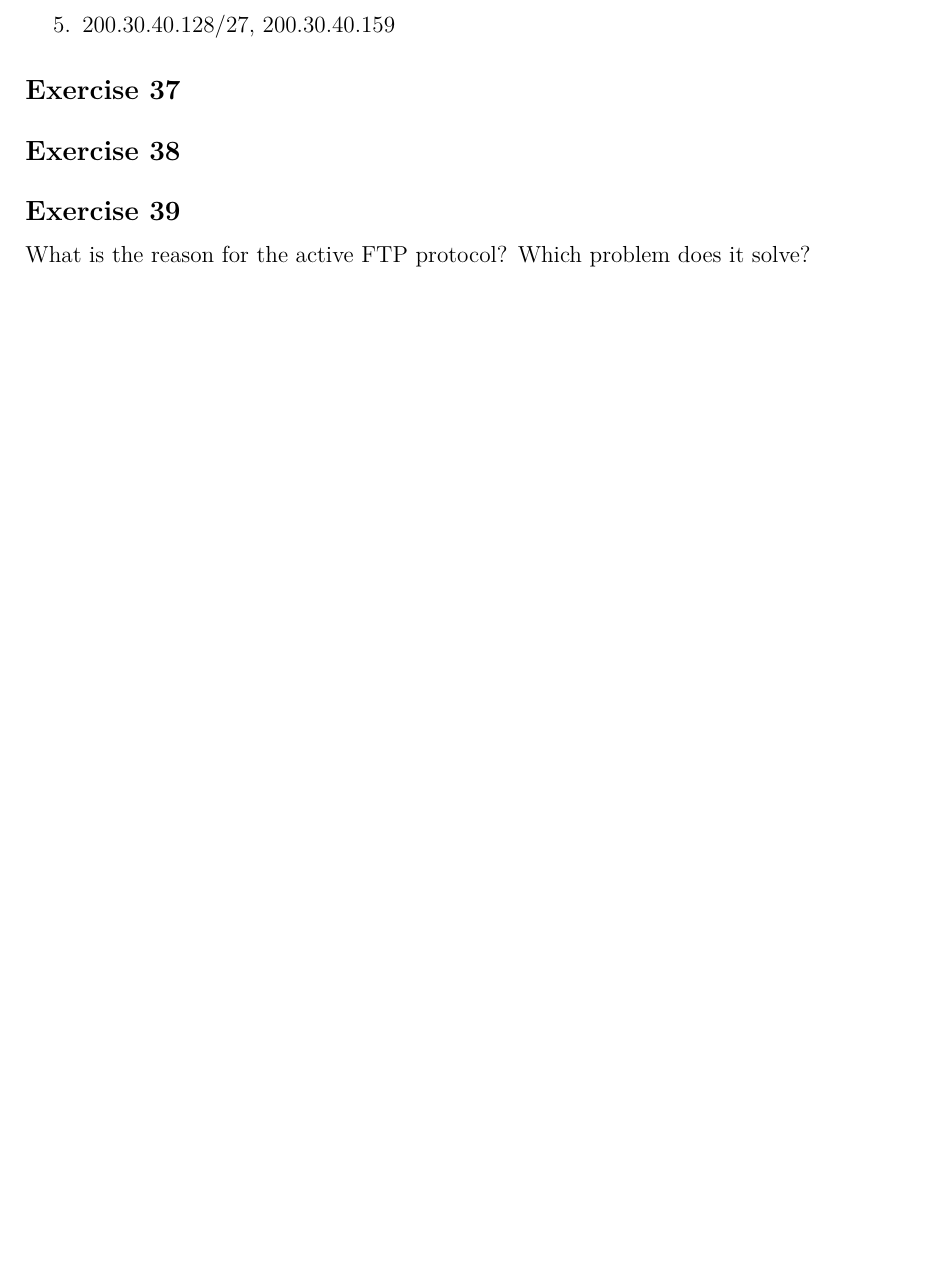
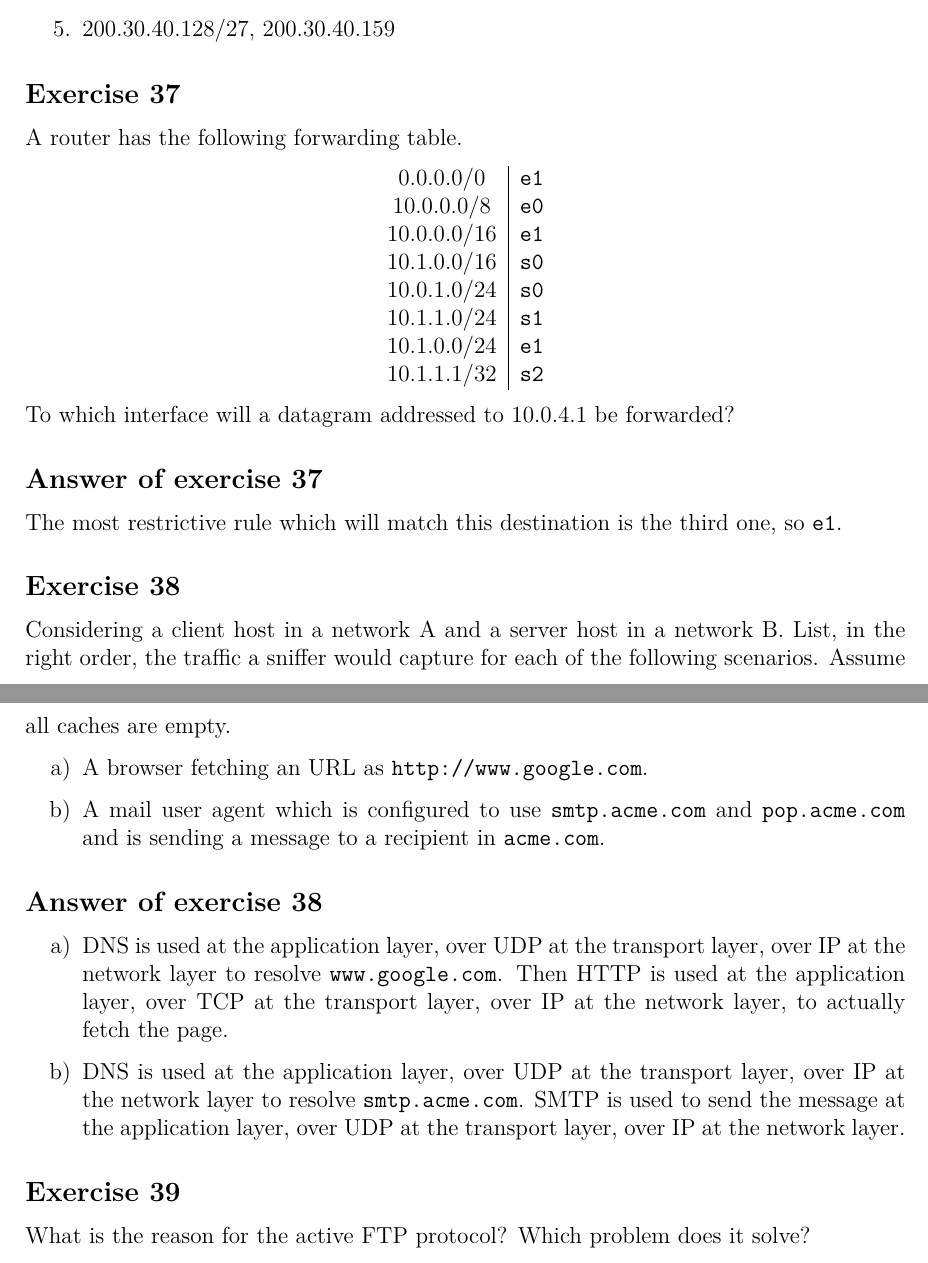
Before and after one commit to bernardosulzbach/notes, a LaTeX thesis (notes.tex, which reads parts/computer-science/computer-networks.tex): part of page 132 of 156 before the commit and two parts of pages 132 and 133 of 157 after it, the two joined at a grey line, cut so that both start at the same text, the shorter picture padded with empty space. Compiled offline with pdfLaTeX; a LaTeX package or settings file that is missing is left out.

Commit message:
Solved two more exercises

```diff
--- a/parts/computer-science/computer-networks.tex
+++ b/parts/computer-science/computer-networks.tex
@@ -1378,10 +1378,42 @@ Perform this division considering a classless scheme and provide the broadcast a
 \end{Answer}
 
 \begin{Exercise}
-\end{Exercise}
-
-\begin{Exercise}
-\end{Exercise}
+A router has the following forwarding table.
+\begin{center}
+\begin{tabular}{c|c}
+0.0.0.0/0 & \texttt{e1} \\
+10.0.0.0/8 & \texttt{e0} \\
+10.0.0.0/16 & \texttt{e1} \\
+10.1.0.0/16 & \texttt{s0} \\
+10.0.1.0/24 & \texttt{s0} \\
+10.1.1.0/24 & \texttt{s1} \\
+10.1.0.0/24 & \texttt{e1} \\
+10.1.1.1/32 & \texttt{s2}
+\end{tabular}
+\end{center}
+
+To which interface will a datagram addressed to 10.0.4.1 be forwarded?
+\end{Exercise}
+\begin{Answer}
+The most restrictive rule which will match this destination is the third one, so \texttt{e1}.
+\end{Answer}
+
+\begin{Exercise}
+Considering a client host in a network A and a server host in a network B. List, in the right order, the traffic a sniffer would capture for each of the following scenarios.
+Assume all caches are empty.
+\begin{enumerate}[a)]
+\item A browser fetching an URL as \texttt{http://www.google.com}.
+\item A mail user agent which is configured to use \texttt{smtp.acme.com} and \texttt{pop.acme.com} and is sending a message to a recipient in \texttt{acme.com}.
+\end{enumerate}
+\end{Exercise}
+\begin{Answer}
+\begin{enumerate}[a)]
+\item DNS is used at the application layer, over UDP at the transport layer, over IP at the network layer to resolve \texttt{www.google.com}.
+Then HTTP is used at the application layer, over TCP at the transport layer, over IP at the network layer, to actually fetch the page.
+\item DNS is used at the application layer, over UDP at the transport layer, over IP at the network layer to resolve \texttt{smtp.acme.com}.
+SMTP is used to send the message at the application layer, over UDP at the transport layer, over IP at the network layer.
+\end{enumerate}
+\end{Answer}
 
 \begin{Exercise}
 What is the reason for the active FTP protocol? Which problem does it solve?
```
